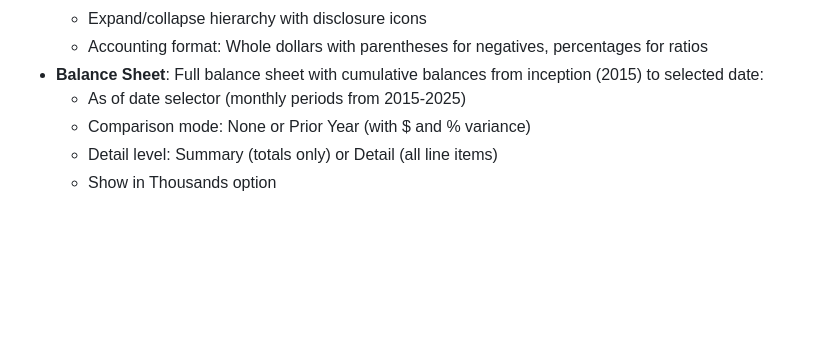
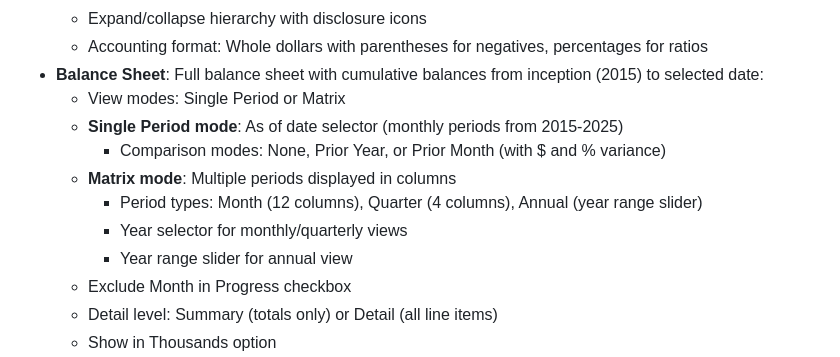
Before and after one commit to josh987123/ftg-dashboard, a Markdown page: replit.md, the part around the change. Rendered like a GitHub page; blank space fills up the shorter version.

Commit message:
Update balance sheet view to include matrix and single period modes
Add new view modes (Single Period, Matrix) and comparison options to the Balance Sheet in replit.md.

Replit-Commit-Author: Agent
Replit-Commit-Session-Id: ab1a84e3-e9ff-4e40-a930-fcafd258ca42
Replit-Commit-Checkpoint-Type: full_checkpoint
Replit-Commit-Event-Id: b2d1e684-636d-471e-91d1-12a03df6be3f
Replit-Commit-Screenshot-Url: https://storage.googleapis.com/screenshot-production-us-central1/c17d42db-48c9-4c77-89de-64c10eeee202/ab1a84e3-e9ff-4e40-a930-fcafd258ca42/CZEu3ee
Replit-Helium-Checkpoint-Created: true

```diff
--- a/replit.md
+++ b/replit.md
@@ -55,8 +55,14 @@ Preferred communication style: Simple, everyday language.
   - Expand/collapse hierarchy with disclosure icons
   - Accounting format: Whole dollars with parentheses for negatives, percentages for ratios
 - **Balance Sheet**: Full balance sheet with cumulative balances from inception (2015) to selected date:
-  - As of date selector (monthly periods from 2015-2025)
-  - Comparison mode: None or Prior Year (with $ and % variance)
+  - View modes: Single Period or Matrix
+  - **Single Period mode**: As of date selector (monthly periods from 2015-2025)
+    - Comparison modes: None, Prior Year, or Prior Month (with $ and % variance)
+  - **Matrix mode**: Multiple periods displayed in columns
+    - Period types: Month (12 columns), Quarter (4 columns), Annual (year range slider)
+    - Year selector for monthly/quarterly views
+    - Year range slider for annual view
+  - Exclude Month in Progress checkbox
   - Detail level: Summary (totals only) or Detail (all line items)
   - Show in Thousands option
   - **Current Assets** (expandable subtotal):
```
